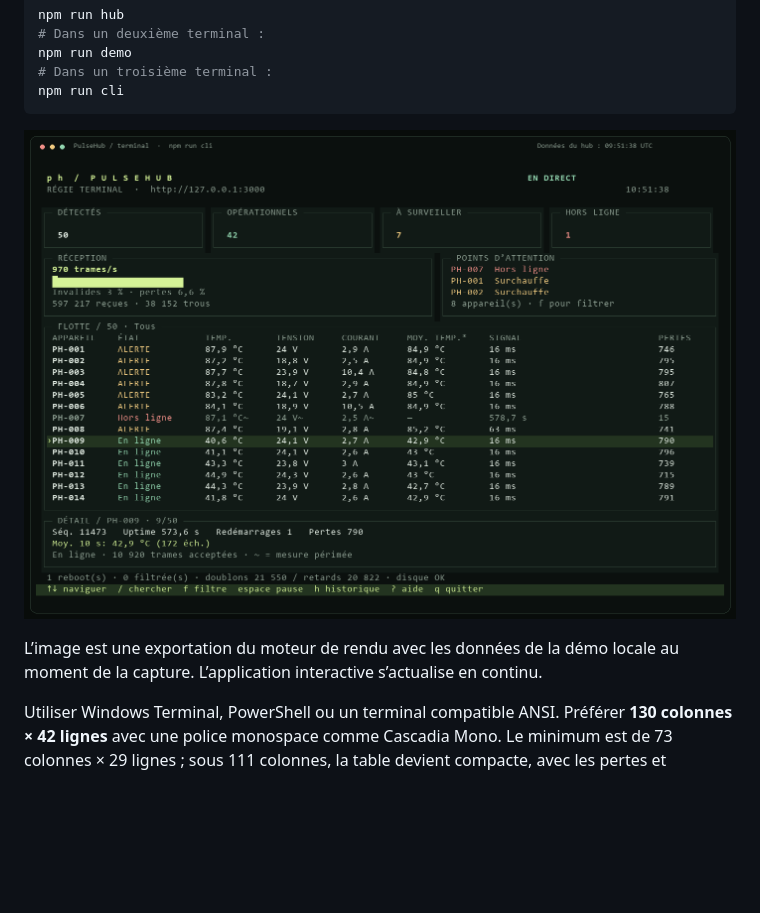
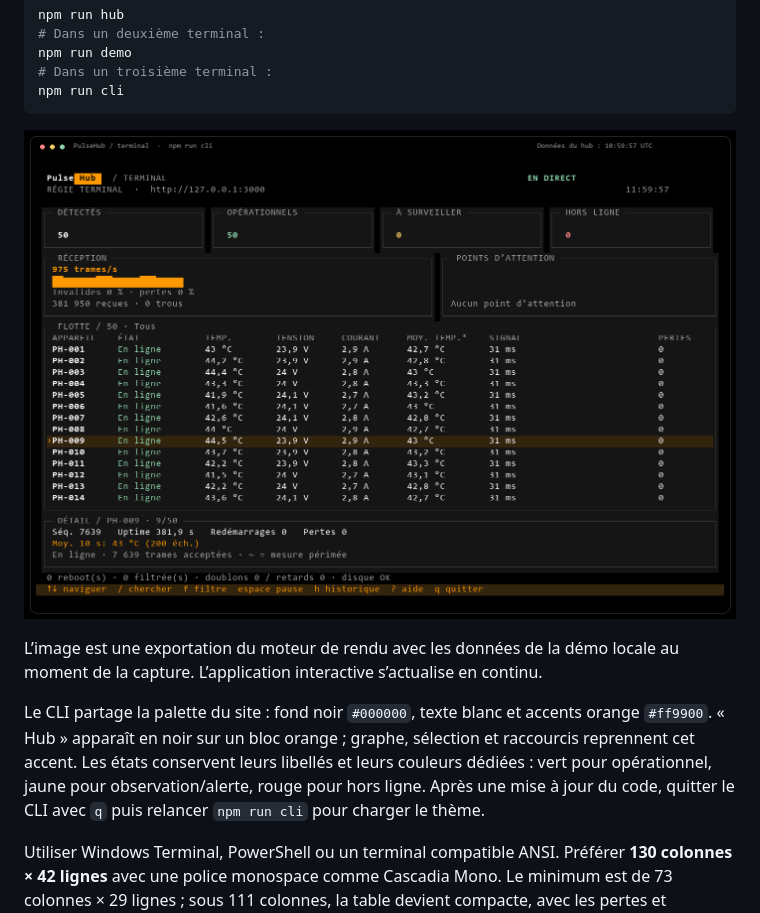
Before and after one commit to sebgrtd/rattrapage, a Markdown page: docs/terminal.md, the part around the change. Rendered like a GitHub page; pictures changed too: docs/terminal.png; blank space fills up the shorter version.

```diff
--- a/docs/terminal.md
+++ b/docs/terminal.md
@@ -15,6 +15,8 @@ npm run cli
 ![Aperçu du moteur de rendu terminal, alimenté par le hub local](terminal.png)
 
 L’image est une exportation du moteur de rendu avec les données de la démo locale au moment de la capture. L’application interactive s’actualise en continu.
+
+Le CLI partage la palette du site : fond noir `#000000`, texte blanc et accents orange `#ff9900`. « Hub » apparaît en noir sur un bloc orange ; graphe, sélection et raccourcis reprennent cet accent. Les états conservent leurs libellés et leurs couleurs dédiées : vert pour opérationnel, jaune pour observation/alerte, rouge pour hors ligne. Après une mise à jour du code, quitter le CLI avec `q` puis relancer `npm run cli` pour charger le thème.
 
 Utiliser Windows Terminal, PowerShell ou un terminal compatible ANSI. Préférer **130 colonnes × 42 lignes** avec une police monospace comme Cascadia Mono. Le minimum est de 73 colonnes × 29 lignes ; sous 111 colonnes, la table devient compacte, avec les pertes et agrégats dans le détail de l’appareil sélectionné. Les couleurs sont désactivées avec `NO_COLOR` ou `--no-color`.
 
```
Also changed, not shown: README.md (+3 -1 lines), 2 other files.
